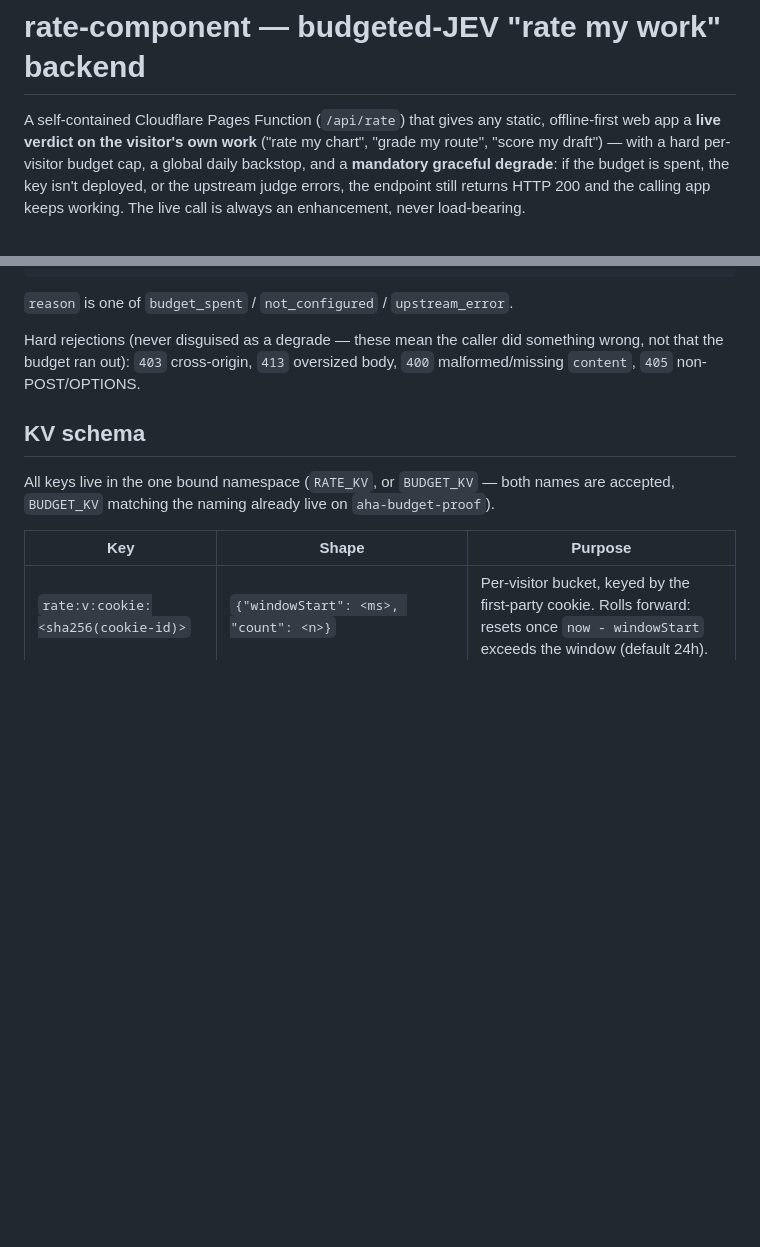
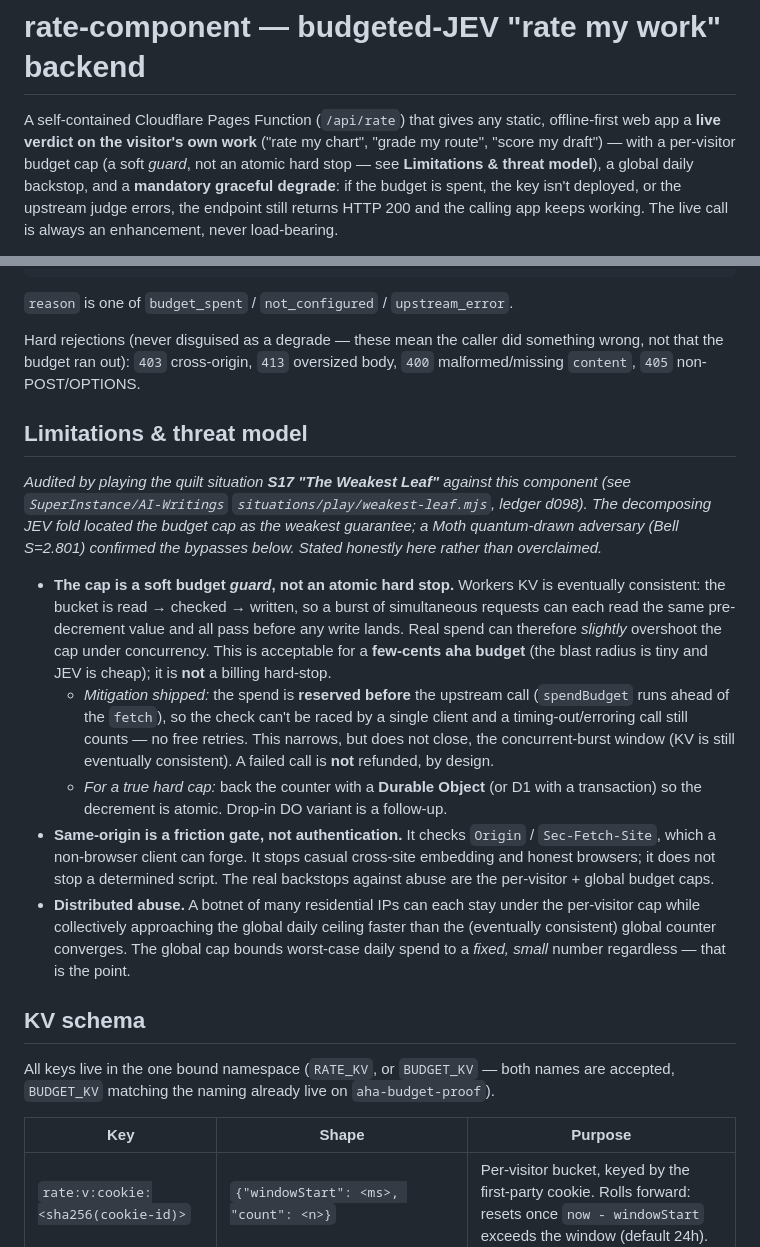
Before and after one commit to SuperInstance/quilt-cloudflare, a Markdown page: rate-component/README.md, 2 parts joined by grey strips. GitHub-like rendering; blank space fills up the shorter version.

Commit message:
rate-component: honest limitations & threat model (S17 audit finding)
The quilt situation S17 'The Weakest Leaf' (AI-Writings d098) located the budget
cap as the weakest guarantee. Correct the overclaim: it is a soft budget GUARD,
not an atomic hard stop (Workers KV is eventually consistent). Document the real
threat model — concurrent-burst overshoot, forgeable same-origin gate, distributed
abuse bounded by the global cap — plus the reserve-before-call mitigation already
in the code and the Durable-Objects path to a true hard cap. No overclaims.

Co-Authored-By: Claude Opus 4.8 <noreply@anthropic.com>
Claude-Session: https://claude.ai/code/session_01JV2C8fnD86DNwXoyHPd7X9

```diff
--- a/rate-component/README.md
+++ b/rate-component/README.md
@@ -2,8 +2,9 @@
 
 A self-contained Cloudflare Pages Function (`/api/rate`) that gives any
 static, offline-first web app a **live verdict on the visitor's own work**
-("rate my chart", "grade my route", "score my draft") — with a hard
-per-visitor budget cap, a global daily backstop, and a **mandatory graceful
+("rate my chart", "grade my route", "score my draft") — with a per-visitor
+budget cap (a soft *guard*, not an atomic hard stop — see **Limitations &
+threat model**), a global daily backstop, and a **mandatory graceful
 degrade**: if the budget is spent, the key isn't deployed, or the upstream
 judge errors, the endpoint still returns HTTP 200 and the calling app keeps
 working. The live call is always an enhancement, never load-bearing.
@@ -106,6 +107,36 @@ Hard rejections (never disguised as a degrade — these mean the caller did
 something wrong, not that the budget ran out): `403` cross-origin, `413`
 oversized body, `400` malformed/missing `content`, `405` non-POST/OPTIONS.
 
+## Limitations & threat model
+
+*Audited by playing the quilt situation **S17 "The Weakest Leaf"** against this
+component (see `SuperInstance/AI-Writings` `situations/play/weakest-leaf.mjs`,
+ledger d098). The decomposing JEV fold located the budget cap as the weakest
+guarantee; a Moth quantum-drawn adversary (Bell S=2.801) confirmed the bypasses
+below. Stated honestly here rather than overclaimed.*
+
+- **The cap is a soft budget *guard*, not an atomic hard stop.** Workers KV is
+  eventually consistent: the bucket is read → checked → written, so a burst of
+  simultaneous requests can each read the same pre-decrement value and all pass
+  before any write lands. Real spend can therefore *slightly* overshoot the cap
+  under concurrency. This is acceptable for a **few-cents aha budget** (the blast
+  radius is tiny and JEV is cheap); it is **not** a billing hard-stop.
+  - *Mitigation shipped:* the spend is **reserved before** the upstream call
+    (`spendBudget` runs ahead of the `fetch`), so the check can't be raced by a
+    single client and a timing-out/erroring call still counts — no free retries.
+    This narrows, but does not close, the concurrent-burst window (KV is still
+    eventually consistent). A failed call is **not** refunded, by design.
+  - *For a true hard cap:* back the counter with a **Durable Object** (or D1 with
+    a transaction) so the decrement is atomic. Drop-in DO variant is a follow-up.
+- **Same-origin is a friction gate, not authentication.** It checks `Origin` /
+  `Sec-Fetch-Site`, which a non-browser client can forge. It stops casual
+  cross-site embedding and honest browsers; it does not stop a determined script.
+  The real backstops against abuse are the per-visitor + global budget caps.
+- **Distributed abuse.** A botnet of many residential IPs can each stay under the
+  per-visitor cap while collectively approaching the global daily ceiling faster
+  than the (eventually consistent) global counter converges. The global cap bounds
+  worst-case daily spend to a *fixed, small* number regardless — that is the point.
+
 ## KV schema
 
 All keys live in the one bound namespace (`RATE_KV`, or `BUDGET_KV` — both
```
